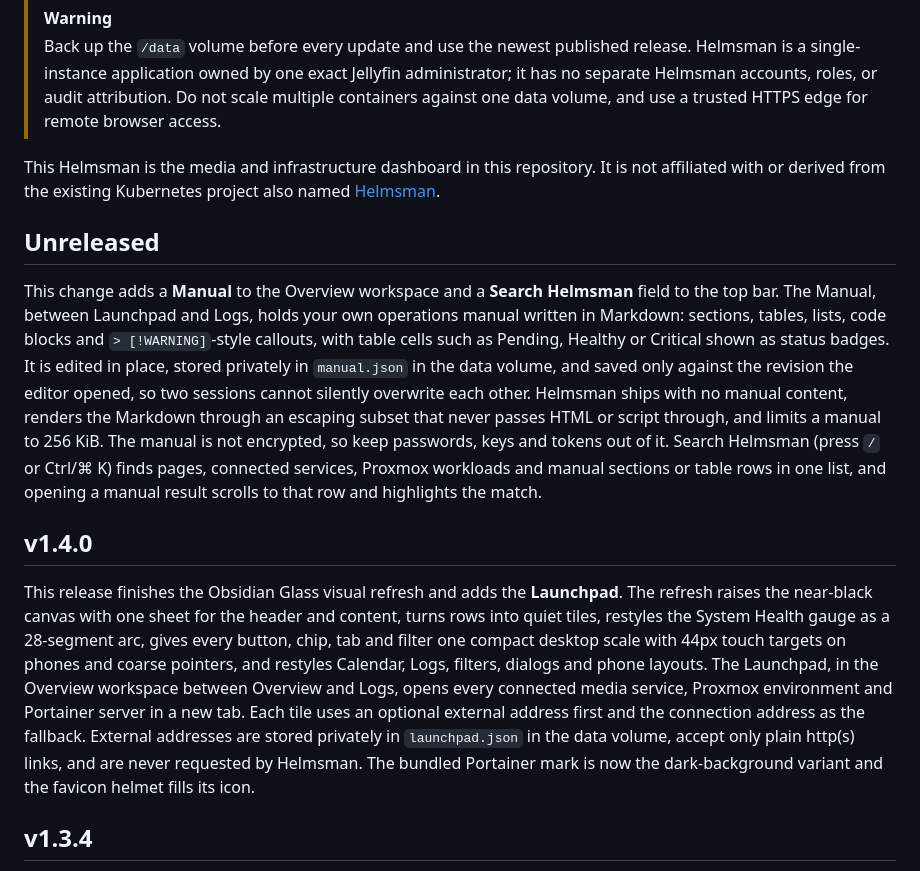
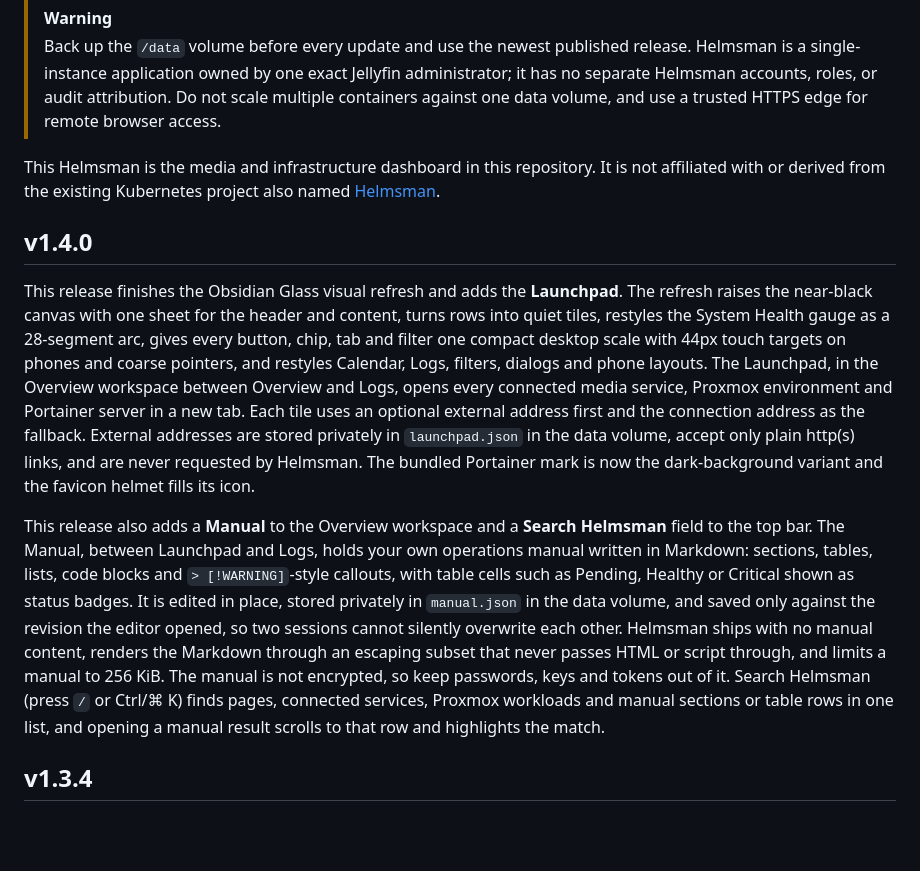
Before and after one commit to nunesg130-boop/helmsman, a Markdown page: README.md, the part around the change. GitHub-like rendering; blank space fills up the shorter version.

Commit message:
Fold the Manual and search into the unreleased v1.4.0 notes
Co-Authored-By: Claude Opus 5.5 <noreply@anthropic.com>
Claude-Session: https://claude.ai/code/session_01PynLMPUdR5cVthdJd1qofV

```diff
--- a/README.md
+++ b/README.md
@@ -15,13 +15,11 @@ This Helmsman is the media and infrastructure dashboard in this repository. It
 is not affiliated with or derived from the existing Kubernetes project also
 named [Helmsman](https://github.com/mkubaczyk/helmsman).
 
-## Unreleased
-
-This change adds a **Manual** to the Overview workspace and a **Search Helmsman** field to the top bar. The Manual, between Launchpad and Logs, holds your own operations manual written in Markdown: sections, tables, lists, code blocks and `> [!WARNING]`-style callouts, with table cells such as Pending, Healthy or Critical shown as status badges. It is edited in place, stored privately in `manual.json` in the data volume, and saved only against the revision the editor opened, so two sessions cannot silently overwrite each other. Helmsman ships with no manual content, renders the Markdown through an escaping subset that never passes HTML or script through, and limits a manual to 256 KiB. The manual is not encrypted, so keep passwords, keys and tokens out of it. Search Helmsman (press `/` or Ctrl/⌘ K) finds pages, connected services, Proxmox workloads and manual sections or table rows in one list, and opening a manual result scrolls to that row and highlights the match.
-
 ## v1.4.0
 
 This release finishes the Obsidian Glass visual refresh and adds the **Launchpad**. The refresh raises the near-black canvas with one sheet for the header and content, turns rows into quiet tiles, restyles the System Health gauge as a 28-segment arc, gives every button, chip, tab and filter one compact desktop scale with 44px touch targets on phones and coarse pointers, and restyles Calendar, Logs, filters, dialogs and phone layouts. The Launchpad, in the Overview workspace between Overview and Logs, opens every connected media service, Proxmox environment and Portainer server in a new tab. Each tile uses an optional external address first and the connection address as the fallback. External addresses are stored privately in `launchpad.json` in the data volume, accept only plain http(s) links, and are never requested by Helmsman. The bundled Portainer mark is now the dark-background variant and the favicon helmet fills its icon.
+
+This release also adds a **Manual** to the Overview workspace and a **Search Helmsman** field to the top bar. The Manual, between Launchpad and Logs, holds your own operations manual written in Markdown: sections, tables, lists, code blocks and `> [!WARNING]`-style callouts, with table cells such as Pending, Healthy or Critical shown as status badges. It is edited in place, stored privately in `manual.json` in the data volume, and saved only against the revision the editor opened, so two sessions cannot silently overwrite each other. Helmsman ships with no manual content, renders the Markdown through an escaping subset that never passes HTML or script through, and limits a manual to 256 KiB. The manual is not encrypted, so keep passwords, keys and tokens out of it. Search Helmsman (press `/` or Ctrl/⌘ K) finds pages, connected services, Proxmox workloads and manual sections or table rows in one list, and opening a manual result scrolls to that row and highlights the match.
 
 ## v1.3.4
 
```
